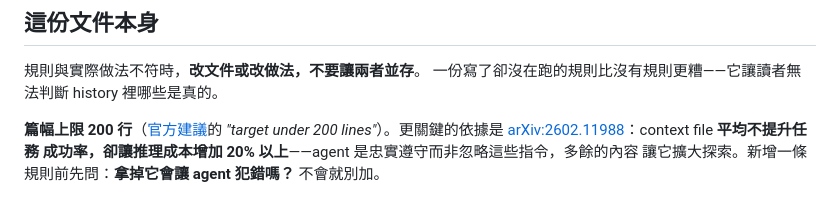
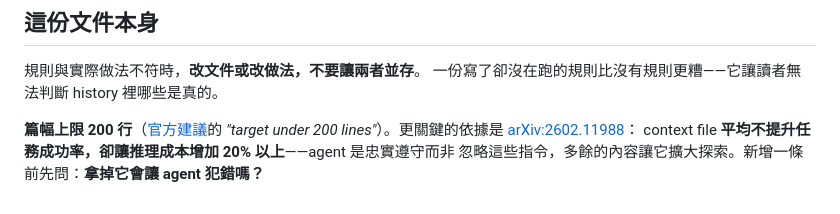
Before and after one commit to Mett-Barr/Mosaic, a Markdown page: AGENTS.md, the part around the change. Drawn GitHub-style.

Commit message:
docs: fit AGENTS.md back inside its own 200-line limit
Tightening the test rule had pushed it to 202. A document carrying a limit it
does not meet is the same failure as a rule nobody runs.

Assisted-by: LLM Claude Code

```diff
--- a/AGENTS.md
+++ b/AGENTS.md
@@ -195,7 +195,6 @@ Assisted-by: LLM Claude Code
 一份寫了卻沒在跑的規則比沒有規則更糟——它讓讀者無法判斷 history 裡哪些是真的。
 
 **篇幅上限 200 行**（[官方建議](https://code.claude.com/docs/en/best-practices)的
-*"target under 200 lines"*）。更關鍵的依據是
-[arXiv:2602.11988](https://arxiv.org/abs/2602.11988)：context file **平均不提升任務
-成功率，卻讓推理成本增加 20% 以上**——agent 是忠實遵守而非忽略這些指令，多餘的內容
-讓它擴大探索。新增一條規則前先問：**拿掉它會讓 agent 犯錯嗎？** 不會就別加。
+*"target under 200 lines"*）。更關鍵的依據是 [arXiv:2602.11988](https://arxiv.org/abs/2602.11988)：
+context file **平均不提升任務成功率，卻讓推理成本增加 20% 以上**——agent 是忠實遵守而非
+忽略這些指令，多餘的內容讓它擴大探索。新增一條前先問：**拿掉它會讓 agent 犯錯嗎？**
```
